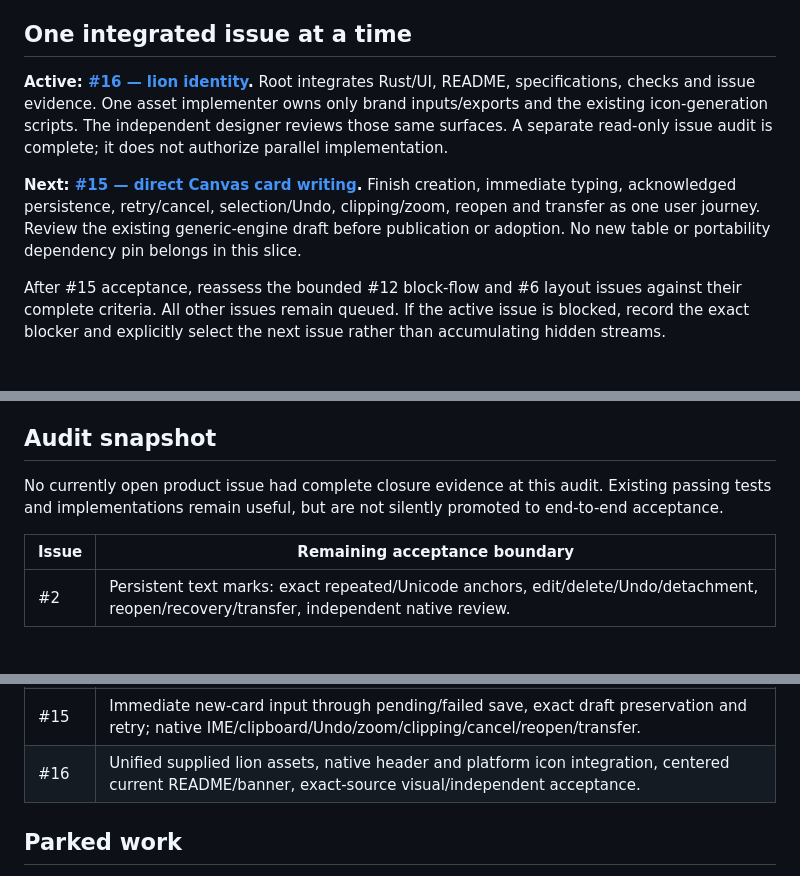
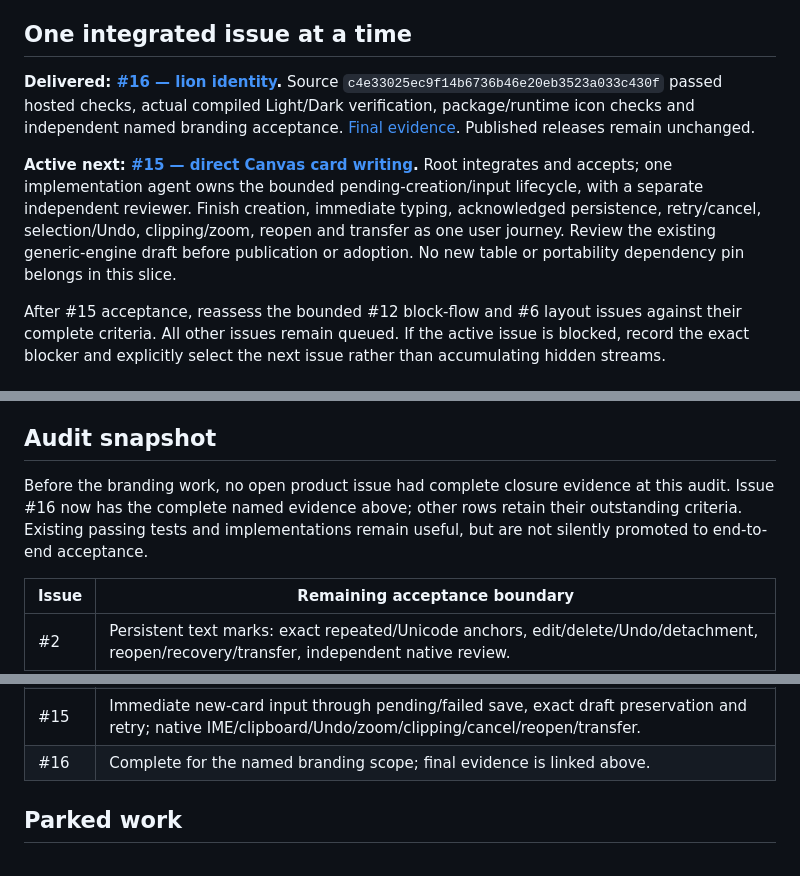
Before and after one commit to avacadorun-dev/writer-craft, a Markdown page: docs/governance/ALPHA3_DELIVERY.md, 3 parts joined by grey strips. Rendered like a GitHub page; blank space fills up the shorter version.

```diff
--- a/docs/governance/ALPHA3_DELIVERY.md
+++ b/docs/governance/ALPHA3_DELIVERY.md
@@ -4,9 +4,9 @@ Updated 2026-11-09. This active plan supersedes the overnight pause in `docs/ver
 
 ## One integrated issue at a time
 
-**Active: [#16 — lion identity](https://github.com/avacadorun-dev/writer-craft/issues/16).** Root integrates Rust/UI, README, specifications, checks and issue evidence. One asset implementer owns only brand inputs/exports and the existing icon-generation scripts. The independent designer reviews those same surfaces. A separate read-only issue audit is complete; it does not authorize parallel implementation.
+**Delivered: [#16 — lion identity](https://github.com/avacadorun-dev/writer-craft/issues/16).** Source `c4e33025ec9f14b6736b46e20eb3523a033c430f` passed hosted checks, actual compiled Light/Dark verification, package/runtime icon checks and independent named branding acceptance. [Final evidence](../verification/LION_BRAND_ALPHA3.md). Published releases remain unchanged.
 
-**Next: [#15 — direct Canvas card writing](https://github.com/avacadorun-dev/writer-craft/issues/15).** Finish creation, immediate typing, acknowledged persistence, retry/cancel, selection/Undo, clipping/zoom, reopen and transfer as one user journey. Review the existing generic-engine draft before publication or adoption. No new table or portability dependency pin belongs in this slice.
+**Active next: [#15 — direct Canvas card writing](https://github.com/avacadorun-dev/writer-craft/issues/15).** Root integrates and accepts; one implementation agent owns the bounded pending-creation/input lifecycle, with a separate independent reviewer. Finish creation, immediate typing, acknowledged persistence, retry/cancel, selection/Undo, clipping/zoom, reopen and transfer as one user journey. Review the existing generic-engine draft before publication or adoption. No new table or portability dependency pin belongs in this slice.
 
 After #15 acceptance, reassess the bounded #12 block-flow and #6 layout issues against their complete criteria. All other issues remain queued. If the active issue is blocked, record the exact blocker and explicitly select the next issue rather than accumulating hidden streams.
 
@@ -27,7 +27,7 @@ An agent returns a commit or explicit uncommitted diff, check results, limitatio
 
 ## Audit snapshot
 
-No currently open product issue had complete closure evidence at this audit. Existing passing tests and implementations remain useful, but are not silently promoted to end-to-end acceptance.
+Before the branding work, no open product issue had complete closure evidence at this audit. Issue #16 now has the complete named evidence above; other rows retain their outstanding criteria. Existing passing tests and implementations remain useful, but are not silently promoted to end-to-end acceptance.
 
 | Issue | Remaining acceptance boundary |
 |---|---|
@@ -42,7 +42,7 @@ No currently open product issue had complete closure evidence at this audit. Exi
 | #12 | Media/diagram pending-ready-error-retry flow under typography/viewport changes; matching paint/hit bounds, source/assets/anchors and Undo. |
 | #14 | Researched project profiles and board/document/entity relationship authority; selected workflow and object-sizing implementation with Studio compatibility. |
 | #15 | Immediate new-card input through pending/failed save, exact draft preservation and retry; native IME/clipboard/Undo/zoom/clipping/cancel/reopen/transfer. |
-| #16 | Unified supplied lion assets, native header and platform icon integration, centered current README/banner, exact-source visual/independent acceptance. |
+| #16 | Complete for the named branding scope; final evidence is linked above. |
 
 ## Parked work
 
```
Also changed, not shown: README.md (+18 -0 lines), docs/verification/LION_BRAND_ALPHA3.md (+16 -0 lines), docs/images/alpha3/running-os-icon.png (added), docs/images/alpha3/workspace-dark-compact.png (added), docs/images/alpha3/workspace-dark-wide.png (added), docs/images/alpha3/workspace-light-compact.png (added), docs/images/alpha3/workspace-light-wide.png (added), 11 other files.
